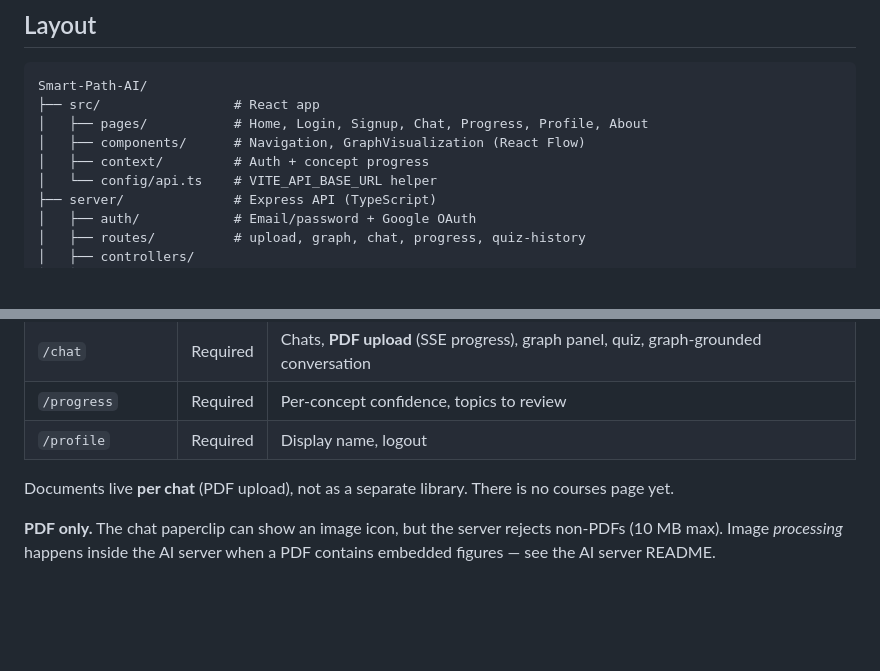
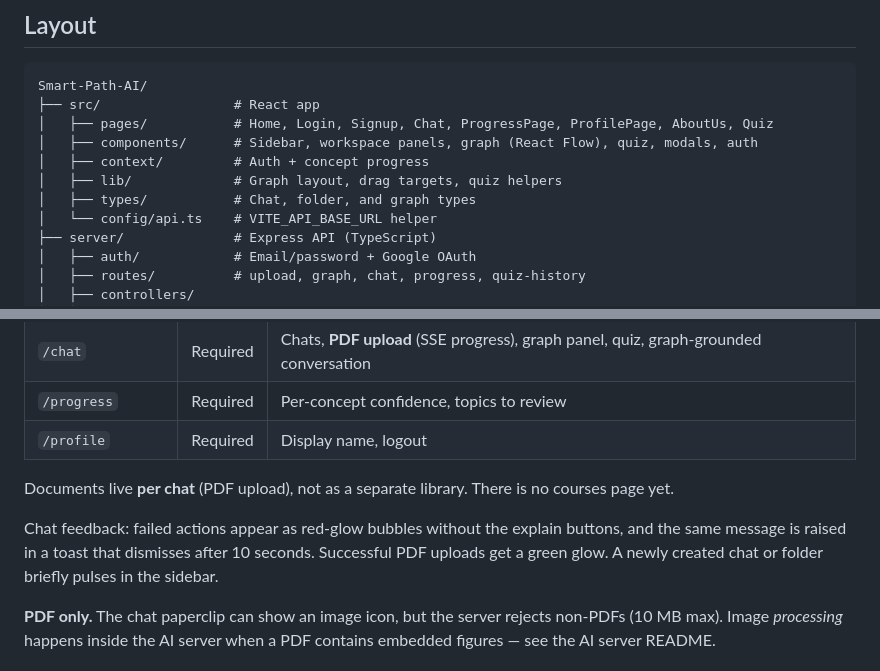
Before and after one commit to gt-big-data/Smart-Path-AI, a Markdown page: README.md, 2 parts joined by grey strips. GitHub-like rendering; blank space fills up the shorter version.

Commit message:
Update README for current app features

````diff
--- a/README.md
+++ b/README.md
@@ -9,9 +9,11 @@ The graph itself is built by the sibling repo [`smartpathai-aiserver`](https://g
 ```text
 Smart-Path-AI/
 ├── src/                 # React app
-│   ├── pages/           # Home, Login, Signup, Chat, Progress, Profile, About
-│   ├── components/      # Navigation, GraphVisualization (React Flow)
+│   ├── pages/           # Home, Login, Signup, Chat, ProgressPage, ProfilePage, AboutUs, Quiz
+│   ├── components/      # Sidebar, workspace panels, graph (React Flow), quiz, modals, auth
 │   ├── context/         # Auth + concept progress
+│   ├── lib/             # Graph layout, drag targets, quiz helpers
+│   ├── types/           # Chat, folder, and graph types
 │   └── config/api.ts    # VITE_API_BASE_URL helper
 ├── server/              # Express API (TypeScript)
 │   ├── auth/            # Email/password + Google OAuth
@@ -39,6 +41,8 @@ Bolt originally generated the Vite app, so a few config files sit at the repo ro
 | `/profile` | Required | Display name, logout |
 
 Documents live **per chat** (PDF upload), not as a separate library. There is no courses page yet.
+
+Chat feedback: failed actions appear as red-glow bubbles without the explain buttons, and the same message is raised in a toast that dismisses after 10 seconds. Successful PDF uploads get a green glow. A newly created chat or folder briefly pulses in the sidebar.
 
 **PDF only.** The chat paperclip can show an image icon, but the server rejects non-PDFs (10 MB max). Image *processing* happens inside the AI server when a PDF contains embedded figures — see the AI server README.
 
````
